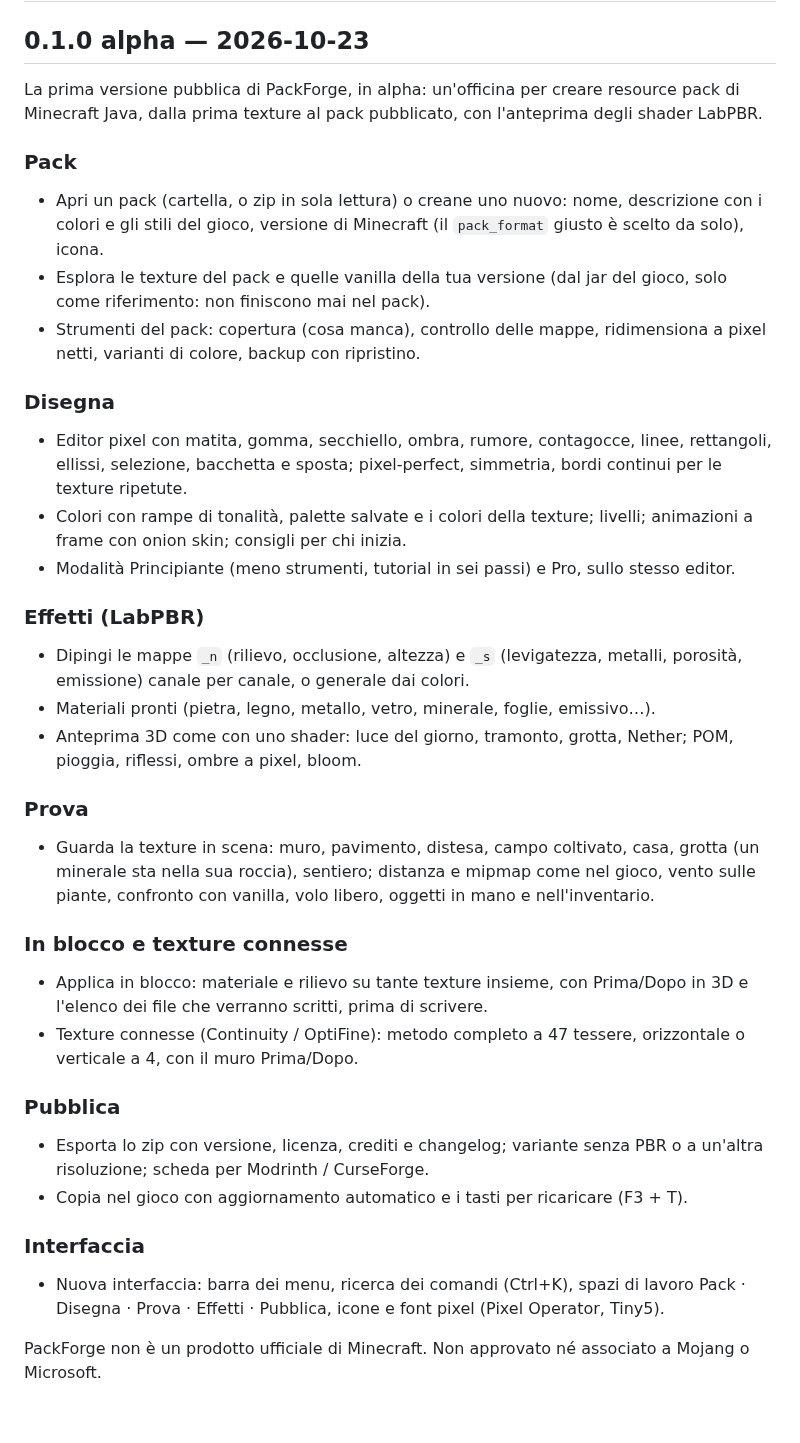
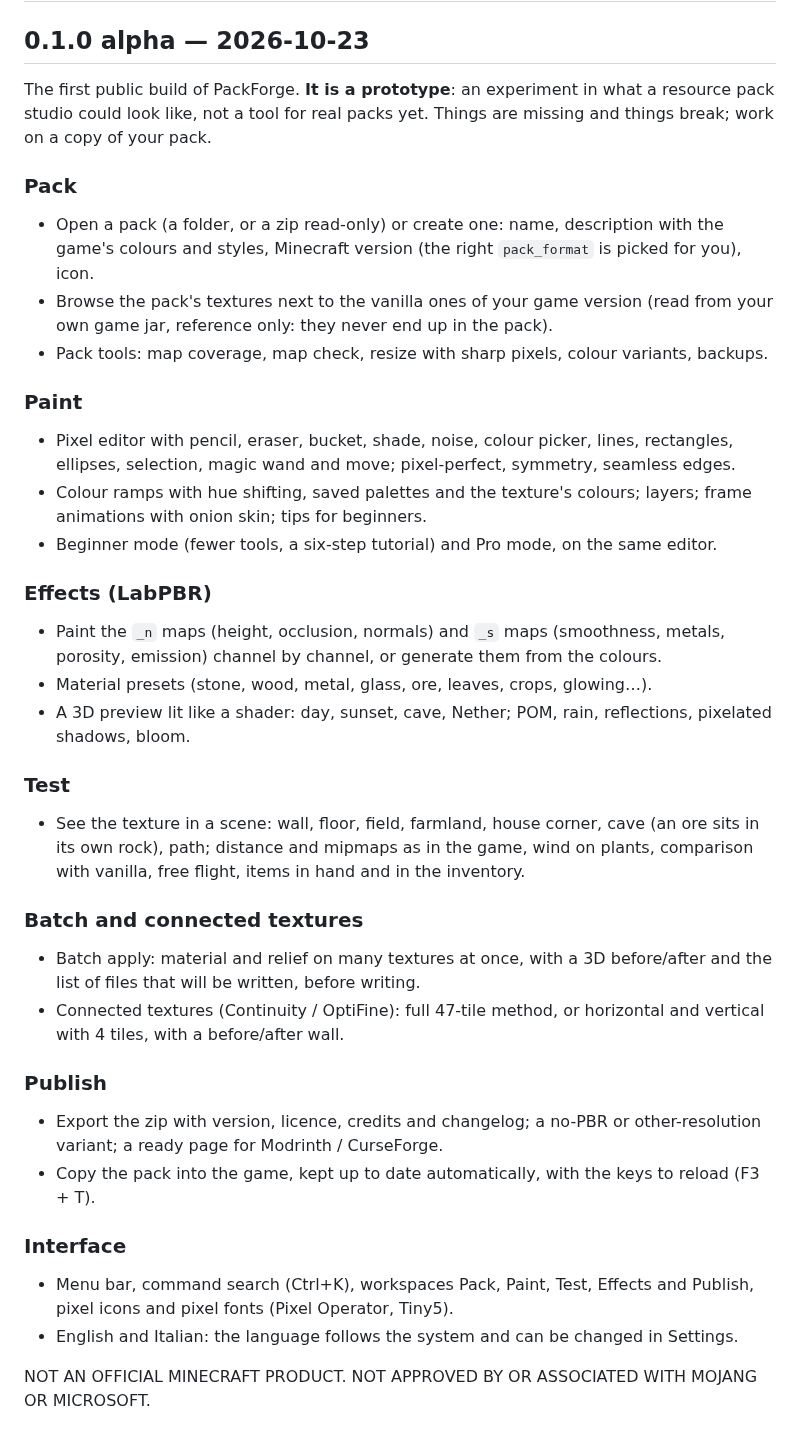
Before and after one commit to Andrix03/packforge, a Markdown page: CHANGELOG.md, the part around the change. Rendered like a GitHub page.

```diff
--- a/CHANGELOG.md
+++ b/CHANGELOG.md
@@ -2,49 +2,57 @@
 
 ## 0.1.0 alpha — 2026-10-23
 
-La prima versione pubblica di PackForge, in alpha: un'officina per creare resource pack di Minecraft Java,
-dalla prima texture al pack pubblicato, con l'anteprima degli shader LabPBR.
+The first public build of PackForge. **It is a prototype**: an experiment in what a resource pack
+studio could look like, not a tool for real packs yet. Things are missing and things break; work on
+a copy of your pack.
 
 ### Pack
-- Apri un pack (cartella, o zip in sola lettura) o creane uno nuovo: nome, descrizione con i colori
-  e gli stili del gioco, versione di Minecraft (il `pack_format` giusto è scelto da solo), icona.
-- Esplora le texture del pack e quelle vanilla della tua versione (dal jar del gioco, solo come
-  riferimento: non finiscono mai nel pack).
-- Strumenti del pack: copertura (cosa manca), controllo delle mappe, ridimensiona a pixel netti,
-  varianti di colore, backup con ripristino.
 
-### Disegna
-- Editor pixel con matita, gomma, secchiello, ombra, rumore, contagocce, linee, rettangoli, ellissi,
-  selezione, bacchetta e sposta; pixel-perfect, simmetria, bordi continui per le texture ripetute.
-- Colori con rampe di tonalità, palette salvate e i colori della texture; livelli; animazioni a
-  frame con onion skin; consigli per chi inizia.
-- Modalità Principiante (meno strumenti, tutorial in sei passi) e Pro, sullo stesso editor.
+- Open a pack (a folder, or a zip read-only) or create one: name, description with the game's
+  colours and styles, Minecraft version (the right `pack_format` is picked for you), icon.
+- Browse the pack's textures next to the vanilla ones of your game version (read from your own
+  game jar, reference only: they never end up in the pack).
+- Pack tools: map coverage, map check, resize with sharp pixels, colour variants, backups.
 
-### Effetti (LabPBR)
-- Dipingi le mappe `_n` (rilievo, occlusione, altezza) e `_s` (levigatezza, metalli, porosità,
-  emissione) canale per canale, o generale dai colori.
-- Materiali pronti (pietra, legno, metallo, vetro, minerale, foglie, emissivo…).
-- Anteprima 3D come con uno shader: luce del giorno, tramonto, grotta, Nether; POM, pioggia, riflessi,
-  ombre a pixel, bloom.
+### Paint
 
-### Prova
-- Guarda la texture in scena: muro, pavimento, distesa, campo coltivato, casa, grotta (un minerale
-  sta nella sua roccia), sentiero; distanza e mipmap come nel gioco, vento sulle piante, confronto
-  con vanilla, volo libero, oggetti in mano e nell'inventario.
+- Pixel editor with pencil, eraser, bucket, shade, noise, colour picker, lines, rectangles,
+  ellipses, selection, magic wand and move; pixel-perfect, symmetry, seamless edges.
+- Colour ramps with hue shifting, saved palettes and the texture's colours; layers; frame
+  animations with onion skin; tips for beginners.
+- Beginner mode (fewer tools, a six-step tutorial) and Pro mode, on the same editor.
 
-### In blocco e texture connesse
-- Applica in blocco: materiale e rilievo su tante texture insieme, con Prima/Dopo in 3D e l'elenco
-  dei file che verranno scritti, prima di scrivere.
-- Texture connesse (Continuity / OptiFine): metodo completo a 47 tessere, orizzontale o verticale a
-  4, con il muro Prima/Dopo.
+### Effects (LabPBR)
 
-### Pubblica
-- Esporta lo zip con versione, licenza, crediti e changelog; variante senza PBR o a un'altra
-  risoluzione; scheda per Modrinth / CurseForge.
-- Copia nel gioco con aggiornamento automatico e i tasti per ricaricare (F3 + T).
+- Paint the `_n` maps (height, occlusion, normals) and `_s` maps (smoothness, metals, porosity,
+  emission) channel by channel, or generate them from the colours.
+- Material presets (stone, wood, metal, glass, ore, leaves, crops, glowing…).
+- A 3D preview lit like a shader: day, sunset, cave, Nether; POM, rain, reflections, pixelated
+  shadows, bloom.
 
-### Interfaccia
-- Nuova interfaccia: barra dei menu, ricerca dei comandi (Ctrl+K), spazi di lavoro Pack · Disegna ·
-  Prova · Effetti · Pubblica, icone e font pixel (Pixel Operator, Tiny5).
+### Test
 
-PackForge non è un prodotto ufficiale di Minecraft. Non approvato né associato a Mojang o Microsoft.
+- See the texture in a scene: wall, floor, field, farmland, house corner, cave (an ore sits in its
+  own rock), path; distance and mipmaps as in the game, wind on plants, comparison with vanilla,
+  free flight, items in hand and in the inventory.
+
+### Batch and connected textures
+
+- Batch apply: material and relief on many textures at once, with a 3D before/after and the list
+  of files that will be written, before writing.
+- Connected textures (Continuity / OptiFine): full 47-tile method, or horizontal and vertical with
+  4 tiles, with a before/after wall.
+
+### Publish
+
+- Export the zip with version, licence, credits and changelog; a no-PBR or other-resolution
+  variant; a ready page for Modrinth / CurseForge.
+- Copy the pack into the game, kept up to date automatically, with the keys to reload (F3 + T).
+
+### Interface
+
+- Menu bar, command search (Ctrl+K), workspaces Pack, Paint, Test, Effects and Publish, pixel
+  icons and pixel fonts (Pixel Operator, Tiny5).
+- English and Italian: the language follows the system and can be changed in Settings.
+
+NOT AN OFFICIAL MINECRAFT PRODUCT. NOT APPROVED BY OR ASSOCIATED WITH MOJANG OR MICROSOFT.
```
Also changed, not shown: README.md (+80 -70 lines), .github/assets/demo.gif (added), .github/assets/disegna.png (deleted), .github/assets/effects.png (added), .github/assets/effetti.png (deleted), .github/assets/paint.png (added).
